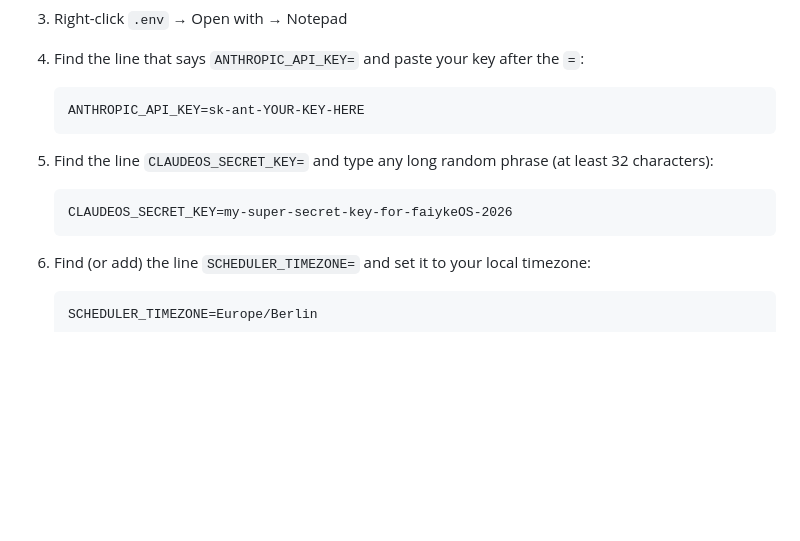
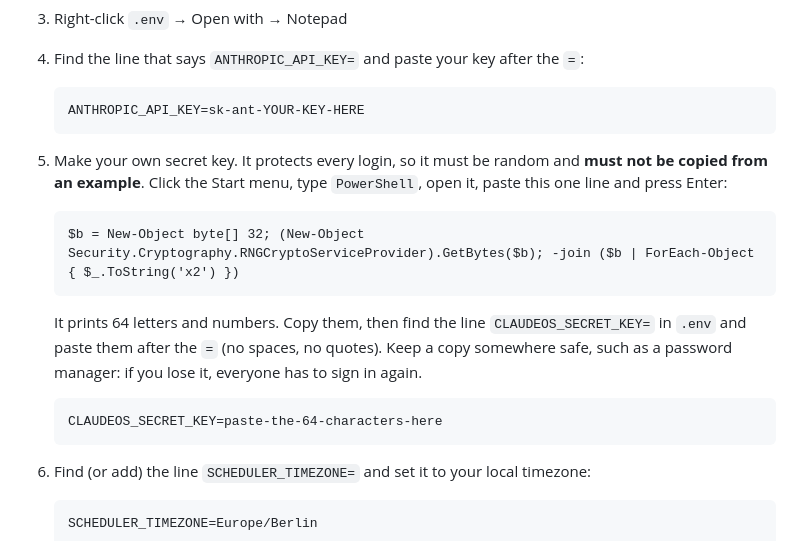
Before and after one commit to rigwe1965/claudeOS, a Markdown page: docs/SETUP_GUIDE_NONTECHNICAL.md, the part around the change. Drawn GitHub-style; blank space fills up the shorter version.

Commit message:
Setup guide: generate the secret key instead of copying an example
The guide showed CLAUDEOS_SECRET_KEY=my-super-secret-key-for-faiykeOS-2026 as something to type. Anyone copying it signs logins with a publicly known key. It now gives a one-line PowerShell command that prints 64 random hex characters (tested on Windows PowerShell 5.1) and says to keep a copy.

Co-Authored-By: Claude Sonnet 5.5 <noreply@anthropic.com>

````diff
--- a/docs/SETUP_GUIDE_NONTECHNICAL.md
+++ b/docs/SETUP_GUIDE_NONTECHNICAL.md
@@ -84,9 +84,13 @@ You will see a lot of text scrolling. When it stops and you see a `>` prompt aga
    ```
    ANTHROPIC_API_KEY=sk-ant-YOUR-KEY-HERE
    ```
-5. Find the line `CLAUDEOS_SECRET_KEY=` and type any long random phrase (at least 32 characters):
+5. Make your own secret key. It protects every login, so it must be random and **must not be copied from an example**. Click the Start menu, type `PowerShell`, open it, paste this one line and press Enter:
    ```
-   CLAUDEOS_SECRET_KEY=my-super-secret-key-for-faiykeOS-2026
+   $b = New-Object byte[] 32; (New-Object Security.Cryptography.RNGCryptoServiceProvider).GetBytes($b); -join ($b | ForEach-Object { $_.ToString('x2') })
+   ```
+   It prints 64 letters and numbers. Copy them, then find the line `CLAUDEOS_SECRET_KEY=` in `.env` and paste them after the `=` (no spaces, no quotes). Keep a copy somewhere safe, such as a password manager: if you lose it, everyone has to sign in again.
+   ```
+   CLAUDEOS_SECRET_KEY=paste-the-64-characters-here
    ```
 6. Find (or add) the line `SCHEDULER_TIMEZONE=` and set it to your local timezone:
    ```
````
